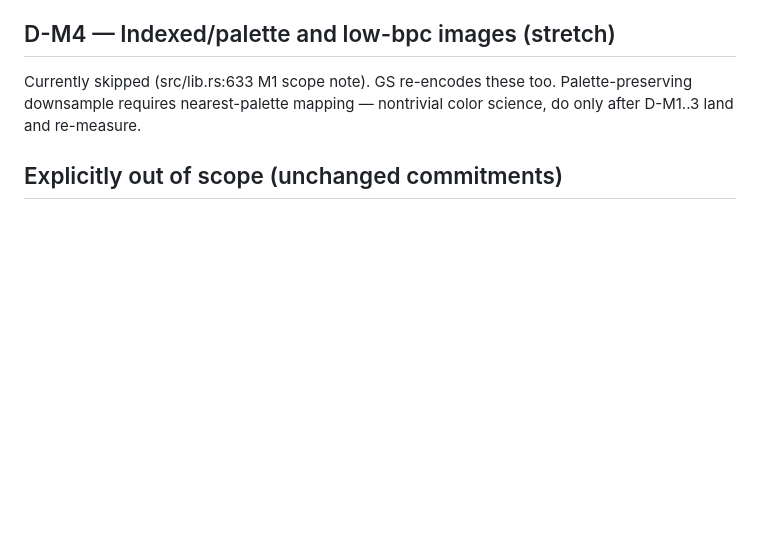
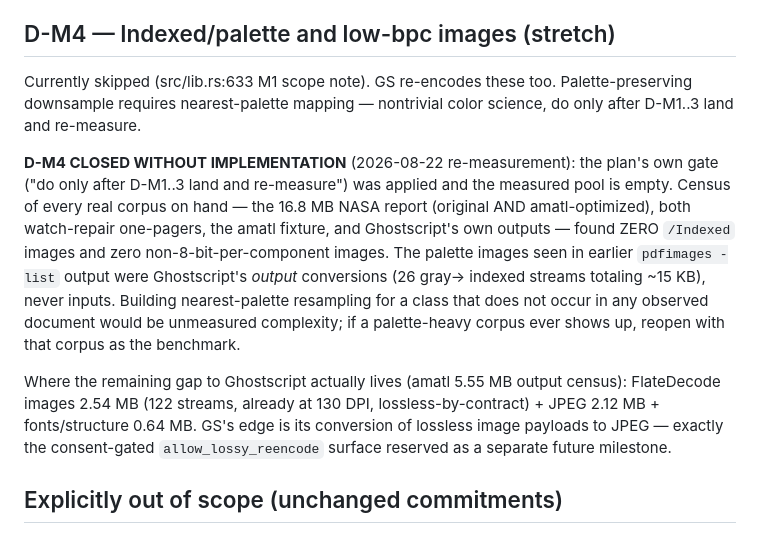
Before and after one commit to xcheljd/picamatl, a Markdown page: docs/PHASE5-PLAN.md, the part around the change. Rendered like a GitHub page; blank space fills up the shorter version.

Commit message:
docs: close D-M4 without implementation — measured palette-image pool is empty

```diff
--- a/docs/PHASE5-PLAN.md
+++ b/docs/PHASE5-PLAN.md
@@ -134,6 +134,24 @@ Currently skipped (src/lib.rs:633 M1 scope note). GS re-encodes these too.
 Palette-preserving downsample requires nearest-palette mapping — nontrivial
 color science, do only after D-M1..3 land and re-measure.
 
+**D-M4 CLOSED WITHOUT IMPLEMENTATION** (2026-08-22 re-measurement): the plan's
+own gate ("do only after D-M1..3 land and re-measure") was applied and the
+measured pool is empty. Census of every real corpus on hand — the 16.8 MB NASA
+report (original AND amatl-optimized), both watch-repair one-pagers, the amatl
+fixture, and Ghostscript's own outputs — found ZERO `/Indexed` images and
+zero non-8-bit-per-component images. The palette images seen in earlier
+`pdfimages -list` output were Ghostscript's *output* conversions (26 gray→
+indexed streams totaling ~15 KB), never inputs. Building nearest-palette
+resampling for a class that does not occur in any observed document would be
+unmeasured complexity; if a palette-heavy corpus ever shows up, reopen with
+that corpus as the benchmark.
+
+Where the remaining gap to Ghostscript actually lives (amatl 5.55 MB output
+census): FlateDecode images 2.54 MB (122 streams, already at 130 DPI,
+lossless-by-contract) + JPEG 2.12 MB + fonts/structure 0.64 MB. GS's edge is
+its conversion of lossless image payloads to JPEG — exactly the consent-gated
+`allow_lossy_reencode` surface reserved as a separate future milestone.
+
 ## Explicitly out of scope (unchanged commitments)
 
 - Symbol-mode JBIG2, perceptual quantization tricks: permanently out.
```
